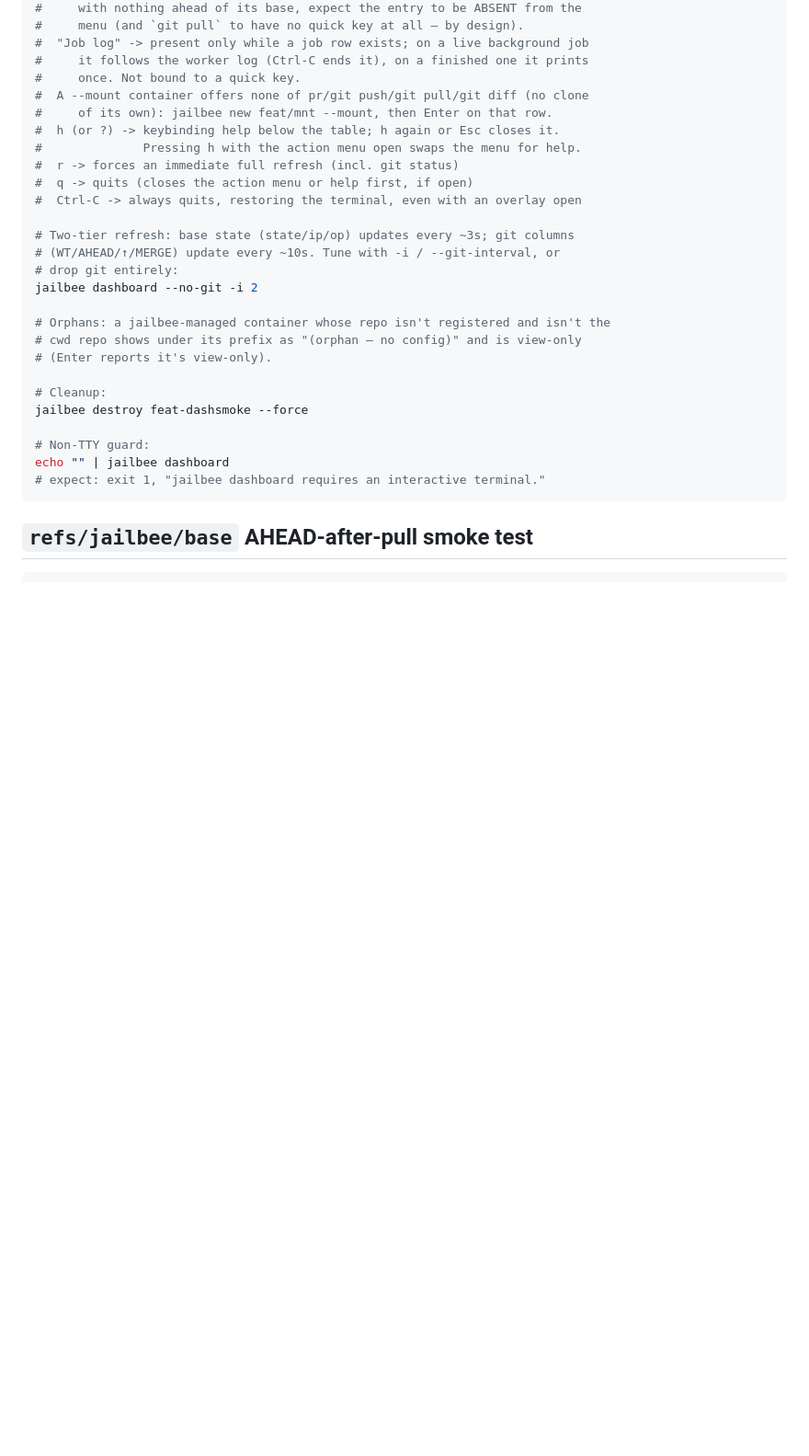
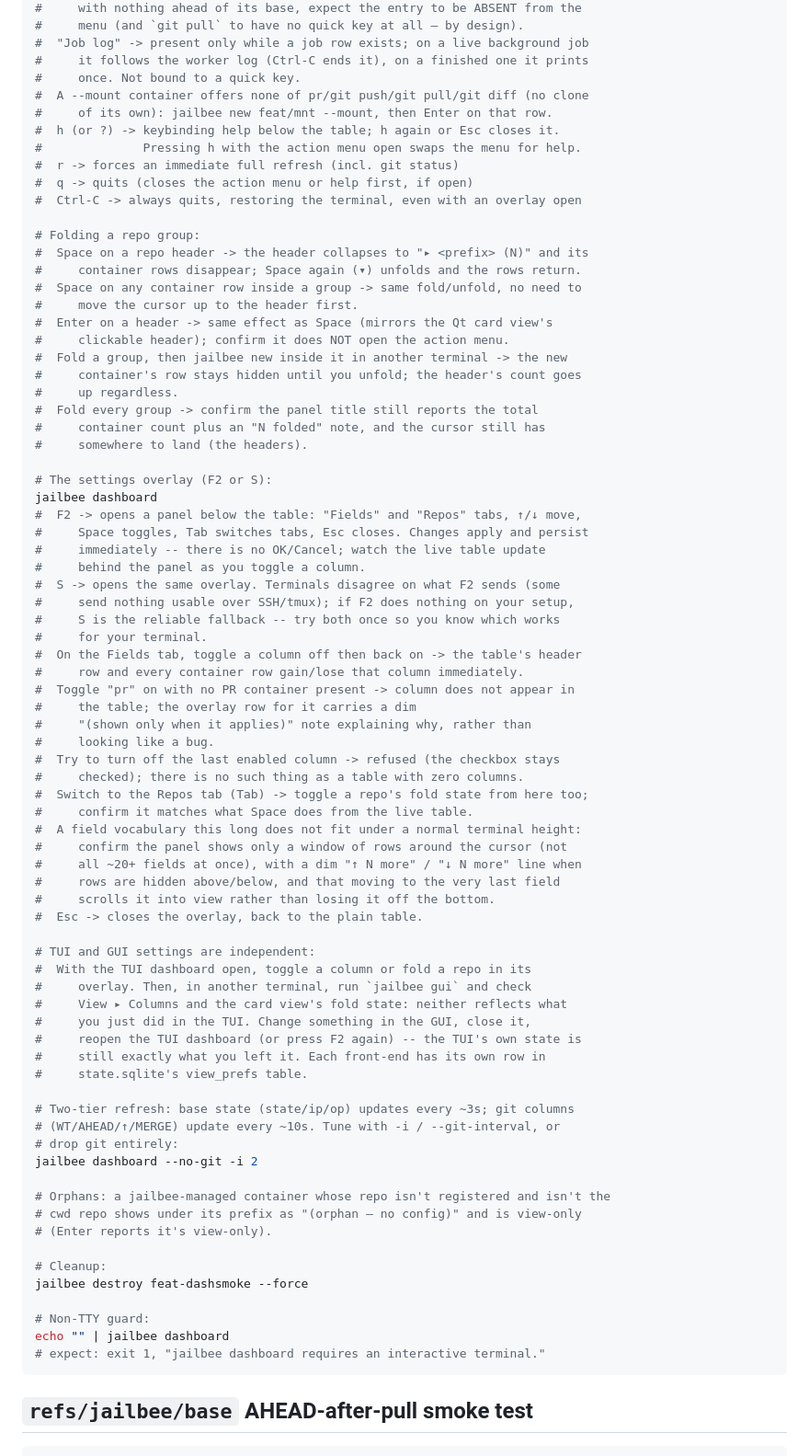
Before and after one commit to VRTFinland/jailbee, a Markdown page: docs/manual-testing.md, the part around one of its changes. Shown at 92% size. Rendered like a GitHub page; blank space fills up the shorter version.

Commit message:
docs: fix stale claims about TUI dashboard navigation and folding
commands.md still said arrow keys "skip headers" — this branch made
repo headers cursor stops so Enter/Space can fold them, and the
docs/skills mirror is read by an assistant running inside the
containers with no jailbee binary to check against, so a wrong claim
there is actively misleading.

manual-testing.md pinned the old three-key footer and had no recipe
for folding, the settings overlay, or the F2/S encodings, so the
maintainer's own smoke-test document didn't cover the branch that
most needs host verification. Added a recipe block for folding from a
header and from a container row, Enter on a header, F2 and S, toggling
a column and a repo, the settings overlay's row-window behaviour, and
confirming the TUI's and GUI's view state stay independent.

```diff
--- a/docs/manual-testing.md
+++ b/docs/manual-testing.md
@@ -1611,6 +1614,56 @@ jailbee shell feat-dashsmoke -- bash -lc 'cd ~/*/ && echo x >> README.md && git
 #  r -> forces an immediate full refresh (incl. git status)
 #  q -> quits (closes the action menu or help first, if open)
 #  Ctrl-C -> always quits, restoring the terminal, even with an overlay open
+
+# Folding a repo group:
+#  Space on a repo header -> the header collapses to "▸ <prefix> (N)" and its
+#     container rows disappear; Space again (▾) unfolds and the rows return.
+#  Space on any container row inside a group -> same fold/unfold, no need to
+#     move the cursor up to the header first.
+#  Enter on a header -> same effect as Space (mirrors the Qt card view's
+#     clickable header); confirm it does NOT open the action menu.
+#  Fold a group, then jailbee new inside it in another terminal -> the new
+#     container's row stays hidden until you unfold; the header's count goes
+#     up regardless.
+#  Fold every group -> confirm the panel title still reports the total
+#     container count plus an "N folded" note, and the cursor still has
+#     somewhere to land (the headers).
+
+# The settings overlay (F2 or S):
+jailbee dashboard
+#  F2 -> opens a panel below the table: "Fields" and "Repos" tabs, ↑/↓ move,
+#     Space toggles, Tab switches tabs, Esc closes. Changes apply and persist
+#     immediately -- there is no OK/Cancel; watch the live table update
+#     behind the panel as you toggle a column.
+#  S -> opens the same overlay. Terminals disagree on what F2 sends (some
+#     send nothing usable over SSH/tmux); if F2 does nothing on your setup,
+#     S is the reliable fallback -- try both once so you know which works
+#     for your terminal.
+#  On the Fields tab, toggle a column off then back on -> the table's header
+#     row and every container row gain/lose that column immediately.
+#  Toggle "pr" on with no PR container present -> column does not appear in
+#     the table; the overlay row for it carries a dim
+#     "(shown only when it applies)" note explaining why, rather than
+#     looking like a bug.
+#  Try to turn off the last enabled column -> refused (the checkbox stays
+#     checked); there is no such thing as a table with zero columns.
+#  Switch to the Repos tab (Tab) -> toggle a repo's fold state from here too;
+#     confirm it matches what Space does from the live table.
+#  A field vocabulary this long does not fit under a normal terminal height:
+#     confirm the panel shows only a window of rows around the cursor (not
+#     all ~20+ fields at once), with a dim "↑ N more" / "↓ N more" line when
+#     rows are hidden above/below, and that moving to the very last field
+#     scrolls it into view rather than losing it off the bottom.
+#  Esc -> closes the overlay, back to the plain table.
+
+# TUI and GUI settings are independent:
+#  With the TUI dashboard open, toggle a column or fold a repo in its
+#     overlay. Then, in another terminal, run `jailbee gui` and check
+#     View ▸ Columns and the card view's fold state: neither reflects what
+#     you just did in the TUI. Change something in the GUI, close it,
+#     reopen the TUI dashboard (or press F2 again) -- the TUI's own state is
+#     still exactly what you left it. Each front-end has its own row in
+#     state.sqlite's view_prefs table.
 
 # Two-tier refresh: base state (state/ip/op) updates every ~3s; git columns
 # (WT/AHEAD/↑/MERGE) update every ~10s. Tune with -i / --git-interval, or
```
Also changed, not shown: other parts of docs/manual-testing.md (+5 -2 lines), 1 other file.
